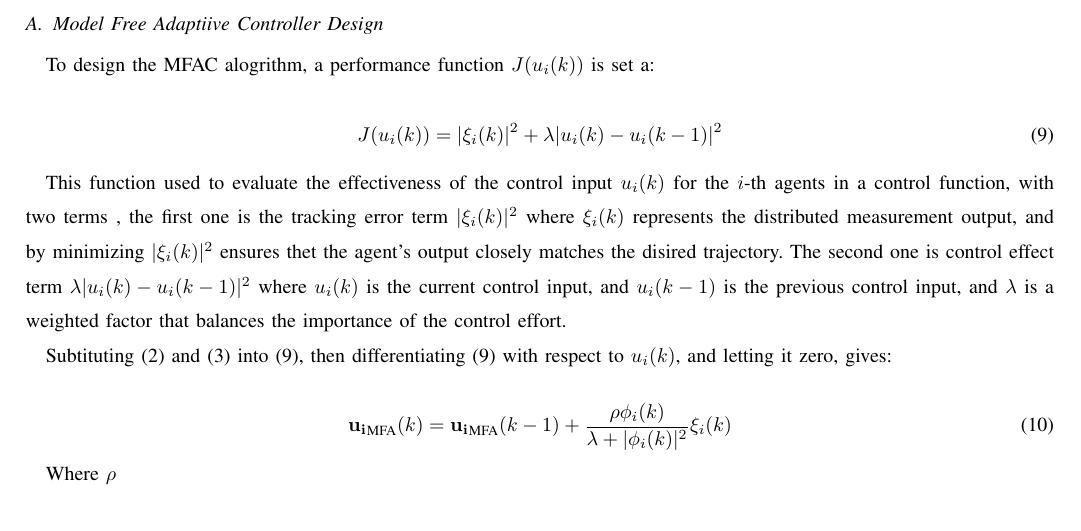
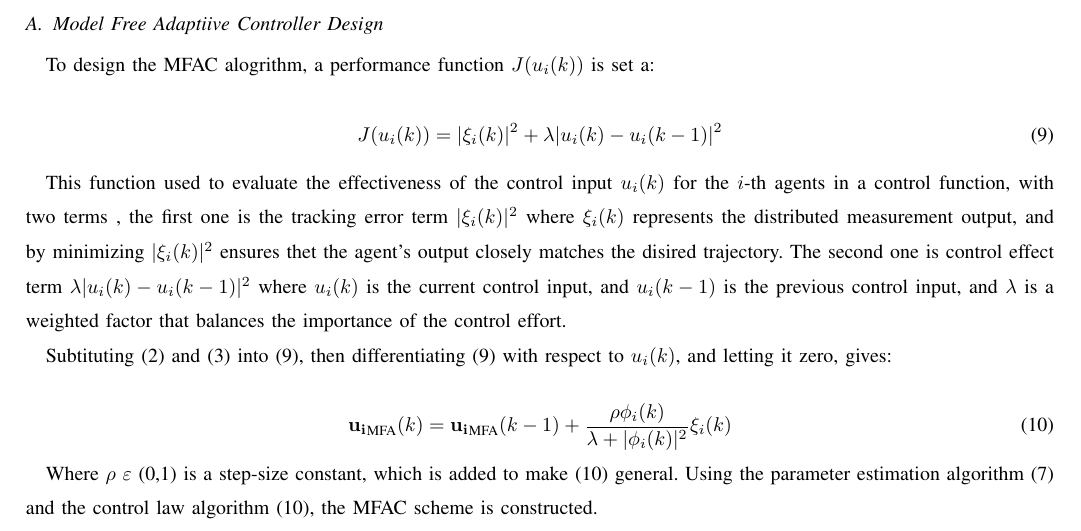
Before and after one commit to TonyBimenyi/First-Paper, a LaTeX paper (mfasmc.tex): part of page 4 of 4, cut so that both start at the same text. Compiled offline with pdfLaTeX.

Commit message:
MFAC is constructed

```diff
--- a/mfasmc.tex
+++ b/mfasmc.tex
@@ -167,7 +167,7 @@ Subtituting (\ref{model 2}) and (\ref{model 3}) into (\ref{model 9}), then diffe
     \mathbf{u_i}_{\text{MFA}}(k) = \mathbf{u_i}_{\text{MFA}}(k - 1) + \frac{\rho \phi_i(k)}{\lambda + |\phi_i(k)|^2} \xi_i(k)
 \end{equation}
 
-Where \(\rho\)
+Where \(\rho\) \(\varepsilon\) (0,1) is a step-size constant, which is added to make (\ref{model eq:mfac}) general. Using the parameter estimation algorithm (\ref{model eq:ppd_parameter}) and the control law algorithm (\ref{model eq:mfac}), the MFAC scheme is constructed.
 
 
 
```
Also changed, not shown: mfasmc.pdf, mfasmc.tex (2 more changed lines), 4 other files.
